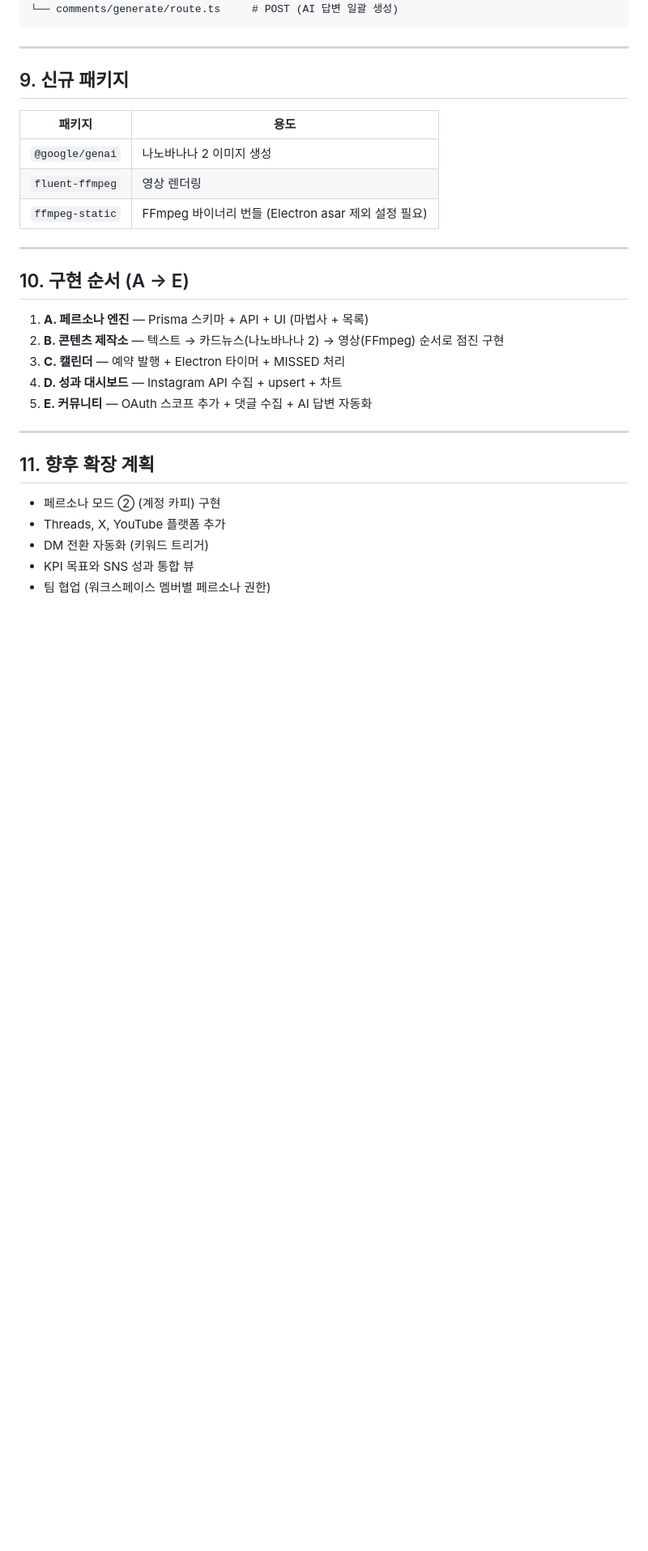
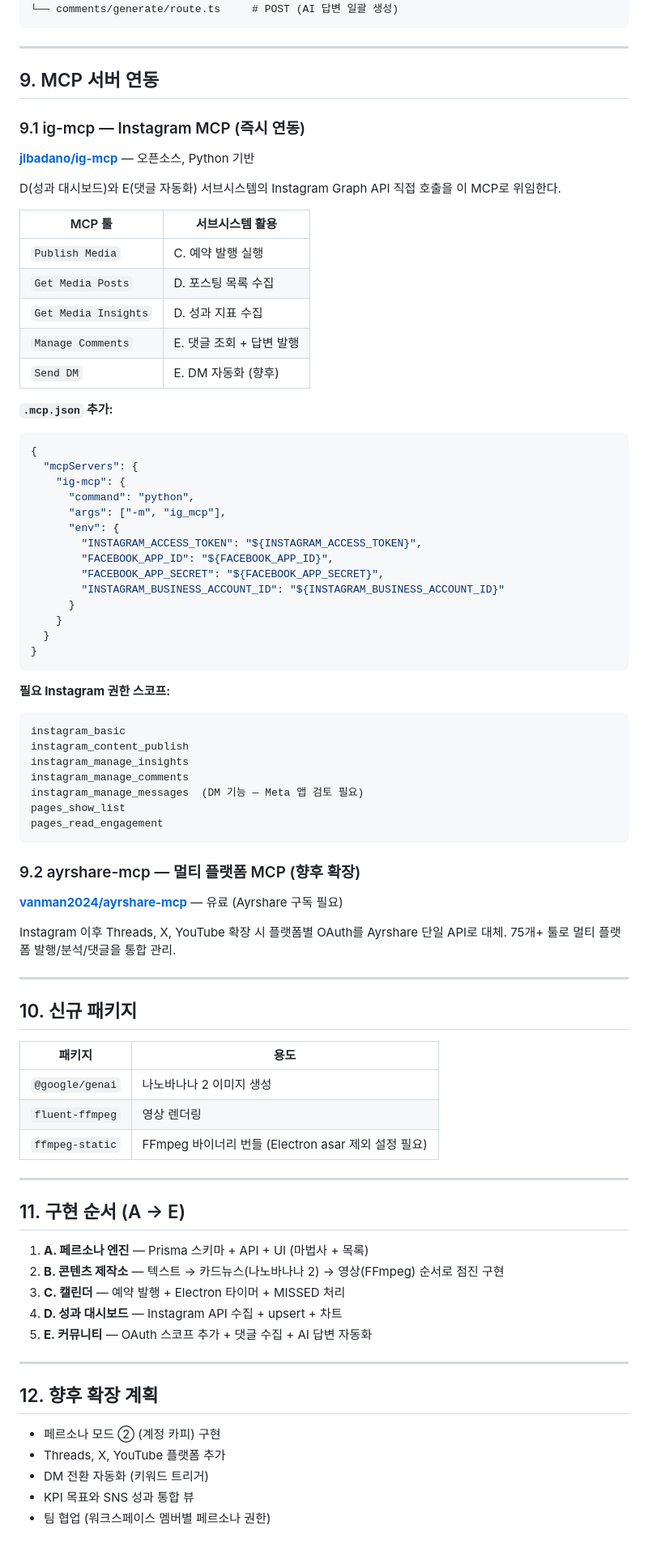
Before and after one commit to mark02252/garnet-ai, a Markdown page: docs/specs/2026-03-17-sns-studio-design.md, the part around one of its changes. Shown at 81% size. Rendered like a GitHub page; blank space fills up the shorter version.

Commit message:
docs: update SNS Studio spec — add MCP integration (ig-mcp, ayrshare-mcp)
- ig-mcp (jlbadano): Instagram publish/insights/comments/DM → D,E subsystems
- ayrshare-mcp: multi-platform roadmap (Threads, X, YouTube)
- Canva MCP skipped (covered by Nano Banana 2)

Co-Authored-By: Claude Sonnet 4.6 <noreply@anthropic.com>

````diff
--- a/docs/specs/2026-03-17-sns-studio-design.md
+++ b/docs/specs/2026-03-17-sns-studio-design.md
@@ -558,7 +558,60 @@ app/api/sns/community/
 
 ---
 
-## 9. 신규 패키지
+## 9. MCP 서버 연동
+
+### 9.1 ig-mcp — Instagram MCP (즉시 연동)
+
+**[jlbadano/ig-mcp](https://github.com/jlbadano/ig-mcp)** — 오픈소스, Python 기반
+
+D(성과 대시보드)와 E(댓글 자동화) 서브시스템의 Instagram Graph API 직접 호출을 이 MCP로 위임한다.
+
+| MCP 툴 | 서브시스템 활용 |
+|--------|--------------|
+| `Publish Media` | C. 예약 발행 실행 |
+| `Get Media Posts` | D. 포스팅 목록 수집 |
+| `Get Media Insights` | D. 성과 지표 수집 |
+| `Manage Comments` | E. 댓글 조회 + 답변 발행 |
+| `Send DM` | E. DM 자동화 (향후) |
+
+**`.mcp.json` 추가:**
+```json
+{
+  "mcpServers": {
+    "ig-mcp": {
+      "command": "python",
+      "args": ["-m", "ig_mcp"],
+      "env": {
+        "INSTAGRAM_ACCESS_TOKEN": "${INSTAGRAM_ACCESS_TOKEN}",
+        "FACEBOOK_APP_ID": "${FACEBOOK_APP_ID}",
+        "FACEBOOK_APP_SECRET": "${FACEBOOK_APP_SECRET}",
+        "INSTAGRAM_BUSINESS_ACCOUNT_ID": "${INSTAGRAM_BUSINESS_ACCOUNT_ID}"
+      }
+    }
+  }
+}
+```
+
+**필요 Instagram 권한 스코프:**
+```
+instagram_basic
+instagram_content_publish
+instagram_manage_insights
+instagram_manage_comments
+instagram_manage_messages  (DM 기능 — Meta 앱 검토 필요)
+pages_show_list
+pages_read_engagement
+```
+
+### 9.2 ayrshare-mcp — 멀티 플랫폼 MCP (향후 확장)
+
+**[vanman2024/ayrshare-mcp](https://github.com/vanman2024/ayrshare-mcp)** — 유료 (Ayrshare 구독 필요)
+
+Instagram 이후 Threads, X, YouTube 확장 시 플랫폼별 OAuth를 Ayrshare 단일 API로 대체. 75개+ 툴로 멀티 플랫폼 발행/분석/댓글을 통합 관리.
+
+---
+
+## 10. 신규 패키지
 
 | 패키지 | 용도 |
 |--------|------|
@@ -568,7 +621,7 @@ app/api/sns/community/
 
 ---
 
-## 10. 구현 순서 (A → E)
+## 11. 구현 순서 (A → E)
 
 1. **A. 페르소나 엔진** — Prisma 스키마 + API + UI (마법사 + 목록)
 2. **B. 콘텐츠 제작소** — 텍스트 → 카드뉴스(나노바나나 2) → 영상(FFmpeg) 순서로 점진 구현
@@ -578,7 +631,7 @@ app/api/sns/community/
 
 ---
 
-## 11. 향후 확장 계획
+## 12. 향후 확장 계획
 
 - 페르소나 모드 ② (계정 카피) 구현
 - Threads, X, YouTube 플랫폼 추가
````
Also changed, not shown: other parts of docs/specs/2026-03-17-sns-studio-design.md (+1 -1 lines).
